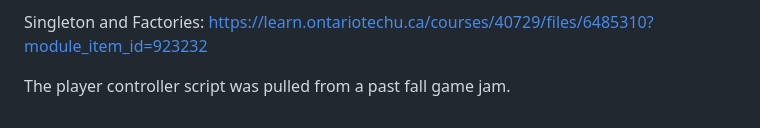
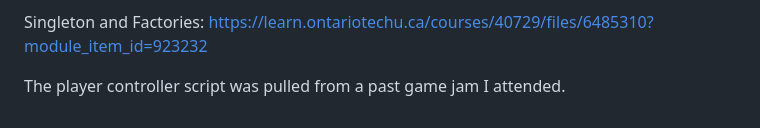
Before and after one commit to christophershin/EngineDesignMidterm_practical, a Markdown page: README.md, the part around the change. GitHub-like rendering.

```diff
--- a/README.md
+++ b/README.md
@@ -57,4 +57,4 @@ References and Sources:
 
 Singleton and Factories: https://learn.ontariotechu.ca/courses/40729/files/6485310?module_item_id=923232
 
-The player controller script was pulled from a past fall game jam.
+The player controller script was pulled from a past game jam I attended.
```
